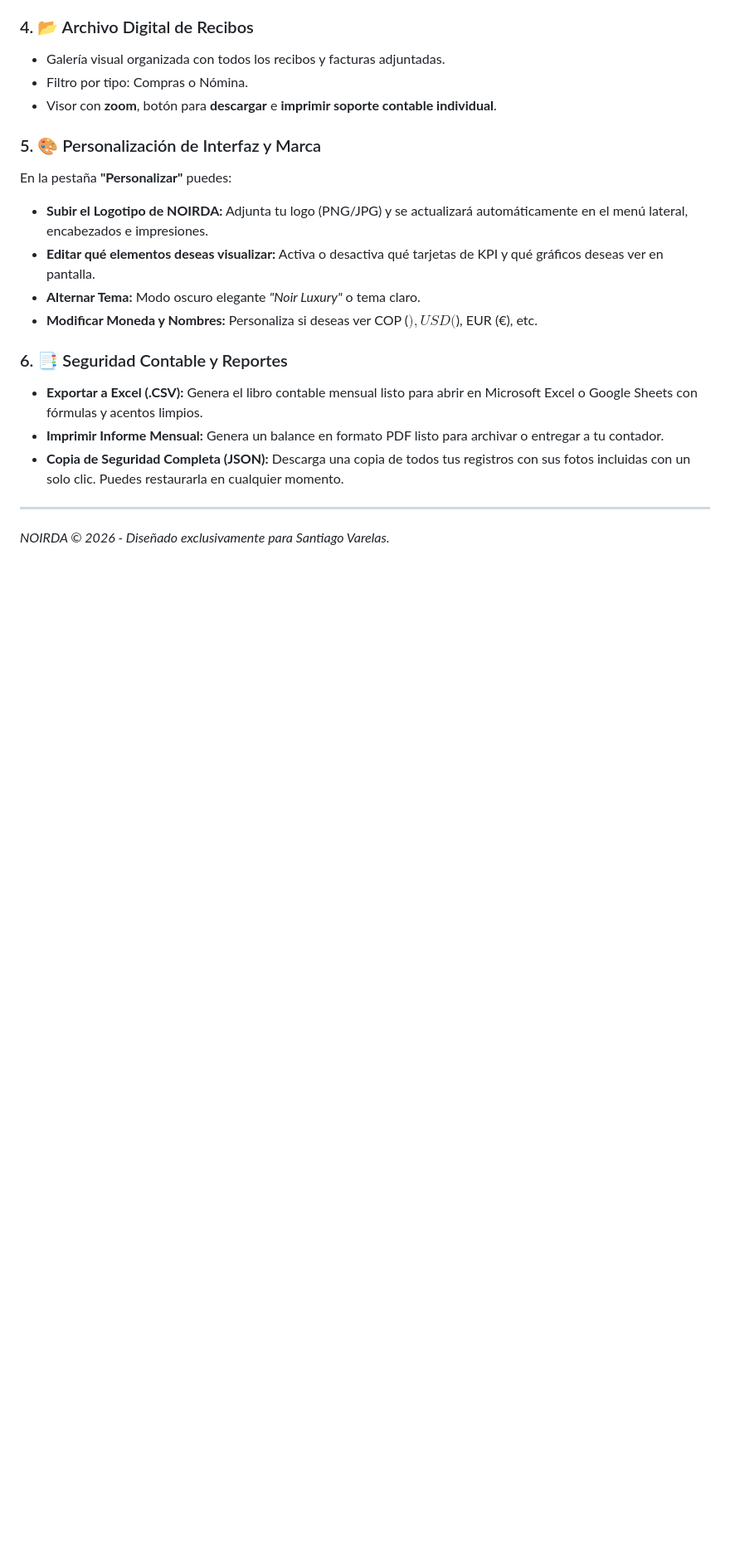
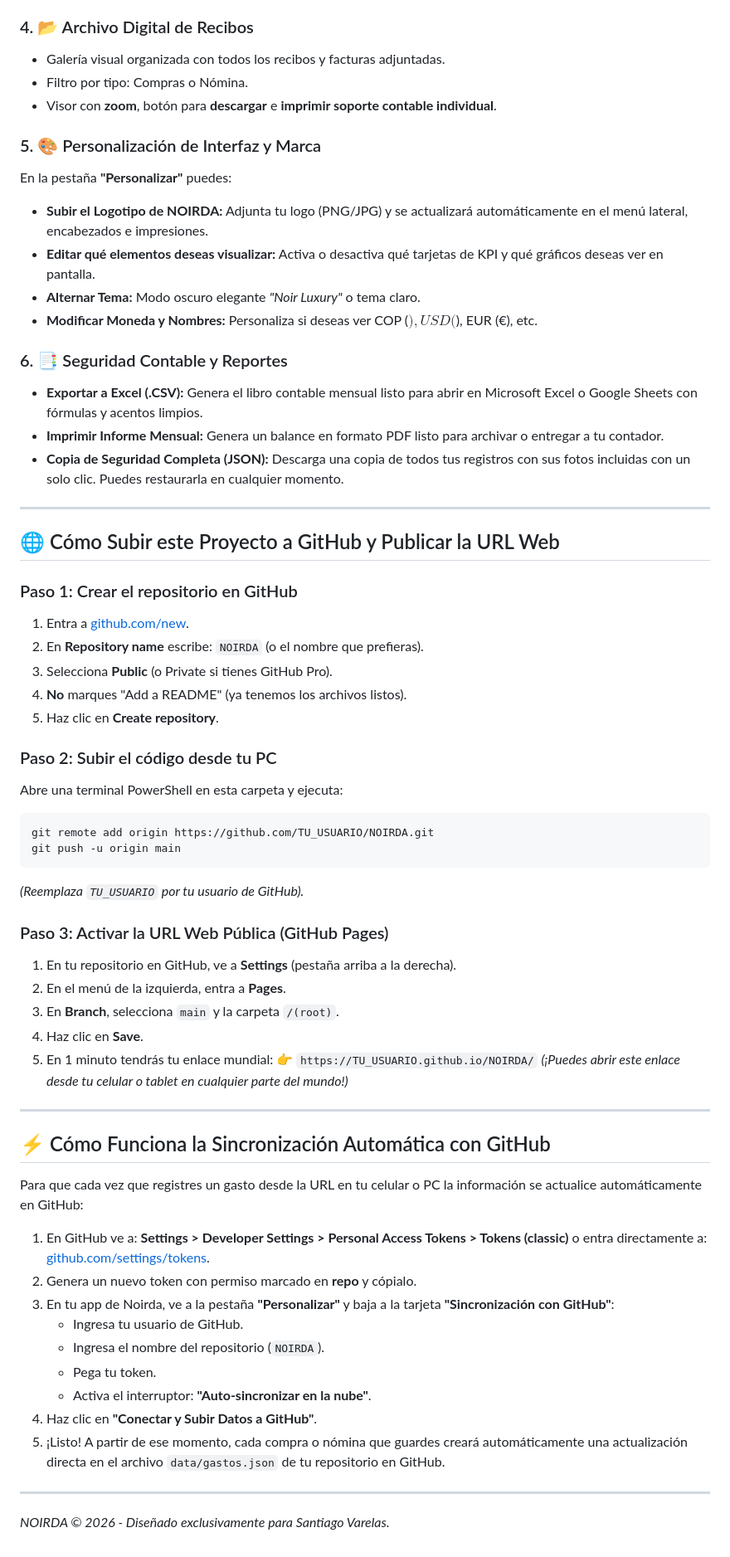
Before and after one commit to shenao356/noirda, a Markdown page: INSTRUCCIONES.md, the part around one of its changes. Shown at 83% size. Drawn GitHub-style; blank space fills up the shorter version.

````diff
--- a/INSTRUCCIONES.md
+++ b/INSTRUCCIONES.md
@@ -78,4 +79,46 @@ En la pestaña **"Personalizar"** puedes:
 - **Copia de Seguridad Completa (JSON):** Descarga una copia de todos tus registros con sus fotos incluidas con un solo clic. Puedes restaurarla en cualquier momento.
 
 ---
+
+## 🌐 Cómo Subir este Proyecto a GitHub y Publicar la URL Web
+
+### Paso 1: Crear el repositorio en GitHub
+1. Entra a [github.com/new](https://github.com/new).
+2. En **Repository name** escribe: `NOIRDA` (o el nombre que prefieras).
+3. Selecciona **Public** (o Private si tienes GitHub Pro).
+4. **No** marques "Add a README" (ya tenemos los archivos listos).
+5. Haz clic en **Create repository**.
+
+### Paso 2: Subir el código desde tu PC
+Abre una terminal PowerShell en esta carpeta y ejecuta:
+```bash
+git remote add origin https://github.com/TU_USUARIO/NOIRDA.git
+git push -u origin main
+```
+*(Reemplaza `TU_USUARIO` por tu usuario de GitHub).*
+
+### Paso 3: Activar la URL Web Pública (GitHub Pages)
+1. En tu repositorio en GitHub, ve a **Settings** (pestaña arriba a la derecha).
+2. En el menú de la izquierda, entra a **Pages**.
+3. En **Branch**, selecciona `main` y la carpeta `/(root)`.
+4. Haz clic en **Save**.
+5. En 1 minuto tendrás tu enlace mundial:
+   👉 `https://TU_USUARIO.github.io/NOIRDA/`
+   *(¡Puedes abrir este enlace desde tu celular o tablet en cualquier parte del mundo!)*
+
+---
+
+## ⚡ Cómo Funciona la Sincronización Automática con GitHub
+Para que cada vez que registres un gasto desde la URL en tu celular o PC la información se actualice automáticamente en GitHub:
+1. En GitHub ve a: **Settings > Developer Settings > Personal Access Tokens > Tokens (classic)** o entra directamente a: [github.com/settings/tokens](https://github.com/settings/tokens).
+2. Genera un nuevo token con permiso marcado en **repo** y cópialo.
+3. En tu app de Noirda, ve a la pestaña **"Personalizar"** y baja a la tarjeta **"Sincronización con GitHub"**:
+   - Ingresa tu usuario de GitHub.
+   - Ingresa el nombre del repositorio (`NOIRDA`).
+   - Pega tu token.
+   - Activa el interruptor: **"Auto-sincronizar en la nube"**.
+4. Haz clic en **"Conectar y Subir Datos a GitHub"**.
+5. ¡Listo! A partir de ese momento, cada compra o nómina que guardes creará automáticamente una actualización directa en el archivo `data/gastos.json` de tu repositorio en GitHub.
+
+---
 *NOIRDA © 2026 - Diseñado exclusivamente para Santiago Varelas.*
````
Also changed, not shown: other parts of INSTRUCCIONES.md (+1 -0 lines).
